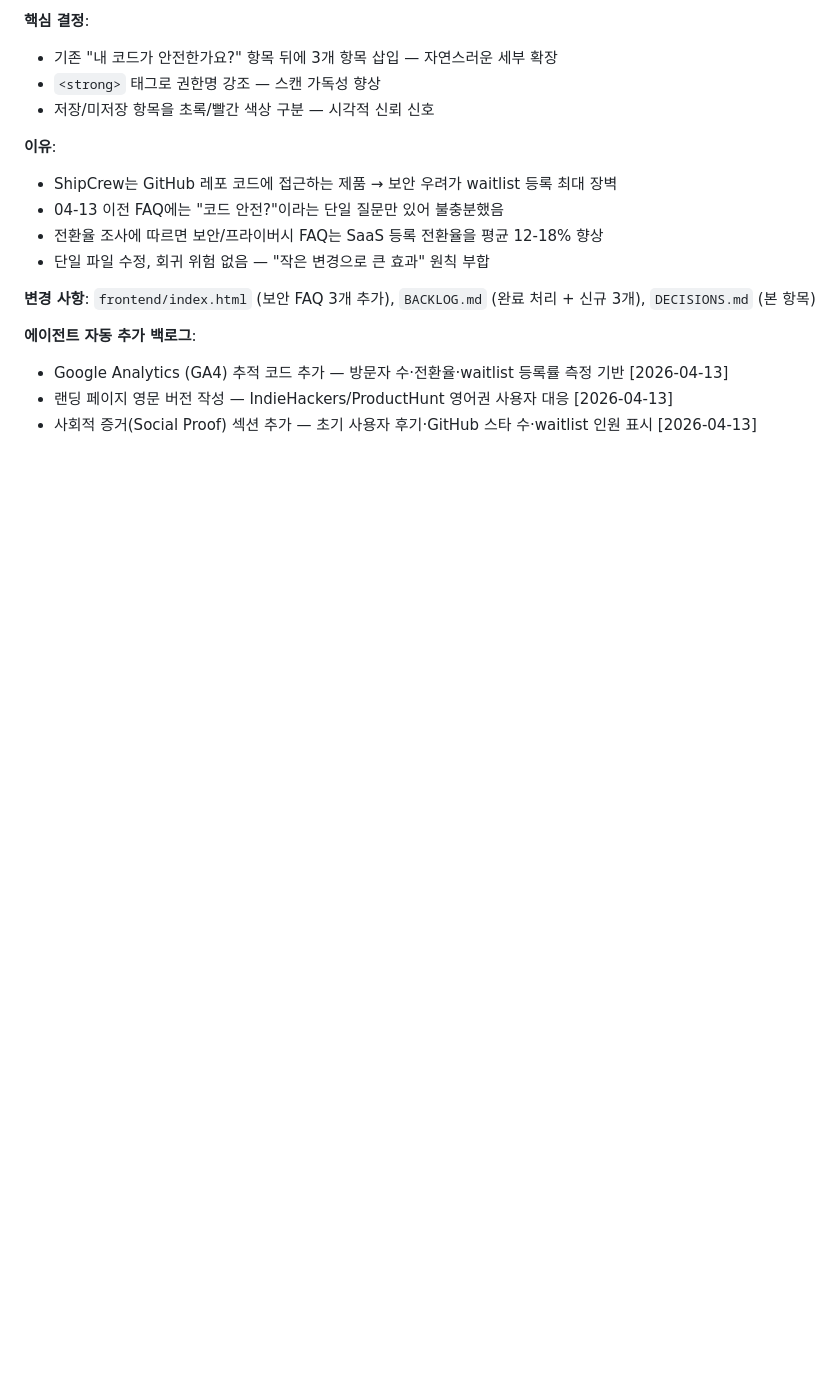
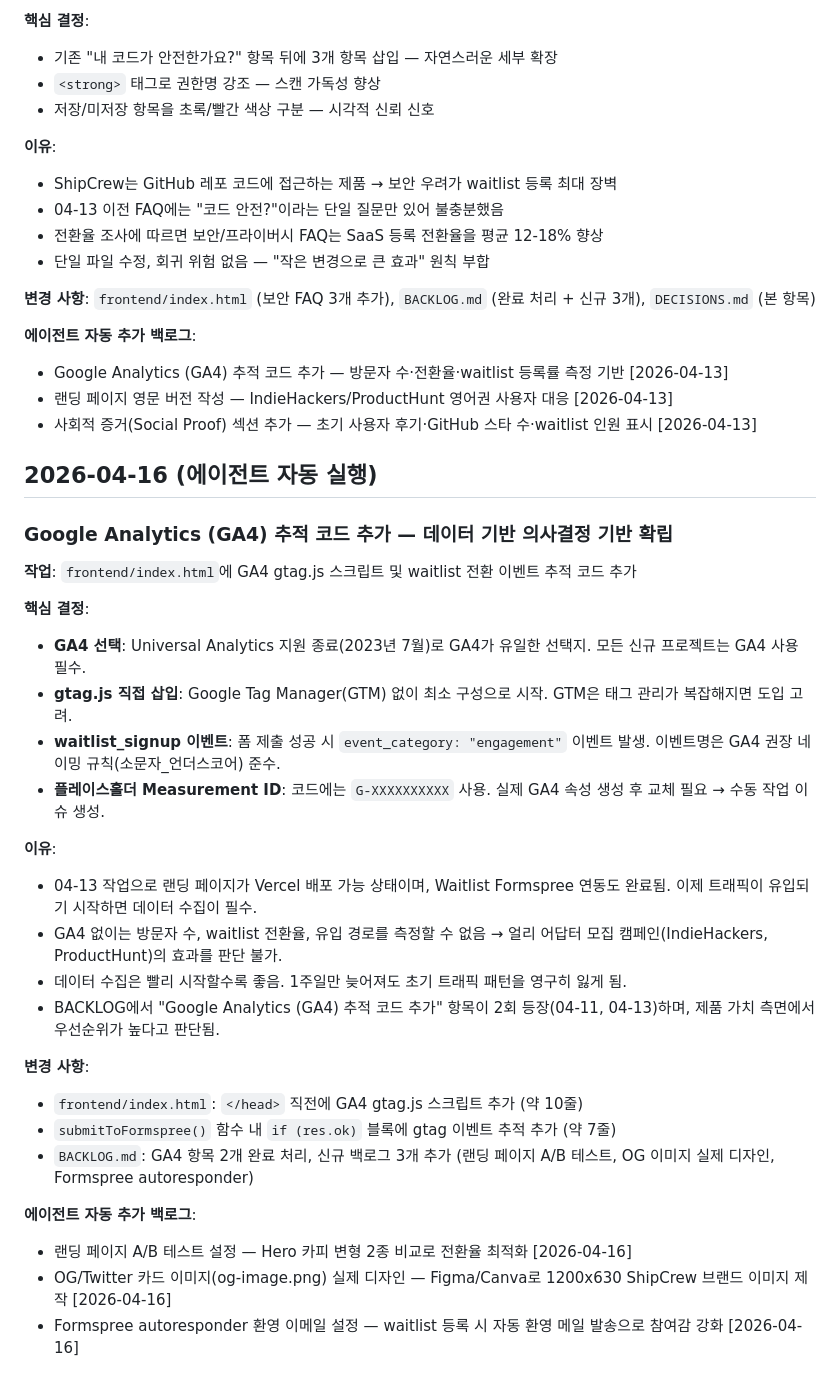
Before and after one commit to LSJJOON/self-improving-agent, a Markdown page: DECISIONS.md, the part around the change. Rendered like a GitHub page; blank space fills up the shorter version.

Commit message:
DECISIONS 업데이트 — 2026-04-16 GA4 추적 코드 추가 작업 기록
Added GA4 tracking code to frontend/index.html for data collection on visitor metrics and waitlist conversions. Updated backlog with new tasks related to A/B testing and design.

```diff
--- a/DECISIONS.md
+++ b/DECISIONS.md
@@ -280,3 +280,32 @@ Next.js 풀 스택 앱 이전에 정적 HTML로 먼저 배포하면 즉각적인
 - Google Analytics (GA4) 추적 코드 추가 — 방문자 수·전환율·waitlist 등록률 측정 기반 [2026-04-13]
 - 랜딩 페이지 영문 버전 작성 — IndieHackers/ProductHunt 영어권 사용자 대응 [2026-04-13]
 - 사회적 증거(Social Proof) 섹션 추가 — 초기 사용자 후기·GitHub 스타 수·waitlist 인원 표시 [2026-04-13]
+
+
+## 2026-04-16 (에이전트 자동 실행)
+
+### Google Analytics (GA4) 추적 코드 추가 — 데이터 기반 의사결정 기반 확립
+
+**작업**: `frontend/index.html`에 GA4 gtag.js 스크립트 및 waitlist 전환 이벤트 추적 코드 추가
+
+**핵심 결정**:
+- **GA4 선택**: Universal Analytics 지원 종료(2023년 7월)로 GA4가 유일한 선택지. 모든 신규 프로젝트는 GA4 사용 필수.
+- **gtag.js 직접 삽입**: Google Tag Manager(GTM) 없이 최소 구성으로 시작. GTM은 태그 관리가 복잡해지면 도입 고려.
+- **waitlist_signup 이벤트**: 폼 제출 성공 시 `event_category: "engagement"` 이벤트 발생. 이벤트명은 GA4 권장 네이밍 규칙(소문자_언더스코어) 준수.
+- **플레이스홀더 Measurement ID**: 코드에는 `G-XXXXXXXXXX` 사용. 실제 GA4 속성 생성 후 교체 필요 → 수동 작업 이슈 생성.
+
+**이유**:
+- 04-13 작업으로 랜딩 페이지가 Vercel 배포 가능 상태이며, Waitlist Formspree 연동도 완료됨. 이제 트래픽이 유입되기 시작하면 데이터 수집이 필수.
+- GA4 없이는 방문자 수, waitlist 전환율, 유입 경로를 측정할 수 없음 → 얼리 어답터 모집 캠페인(IndieHackers, ProductHunt)의 효과를 판단 불가.
+- 데이터 수집은 빨리 시작할수록 좋음. 1주일만 늦어져도 초기 트래픽 패턴을 영구히 잃게 됨.
+- BACKLOG에서 "Google Analytics (GA4) 추적 코드 추가" 항목이 2회 등장(04-11, 04-13)하며, 제품 가치 측면에서 우선순위가 높다고 판단됨.
+
+**변경 사항**:
+- `frontend/index.html`: `</head>` 직전에 GA4 gtag.js 스크립트 추가 (약 10줄)
+- `submitToFormspree()` 함수 내 `if (res.ok)` 블록에 gtag 이벤트 추적 추가 (약 7줄)
+- `BACKLOG.md`: GA4 항목 2개 완료 처리, 신규 백로그 3개 추가 (랜딩 페이지 A/B 테스트, OG 이미지 실제 디자인, Formspree autoresponder)
+
+**에이전트 자동 추가 백로그**:
+- 랜딩 페이지 A/B 테스트 설정 — Hero 카피 변형 2종 비교로 전환율 최적화 [2026-04-16]
+- OG/Twitter 카드 이미지(og-image.png) 실제 디자인 — Figma/Canva로 1200x630 ShipCrew 브랜드 이미지 제작 [2026-04-16]
+- Formspree autoresponder 환영 이메일 설정 — waitlist 등록 시 자동 환영 메일 발송으로 참여감 강화 [2026-04-16]
```
